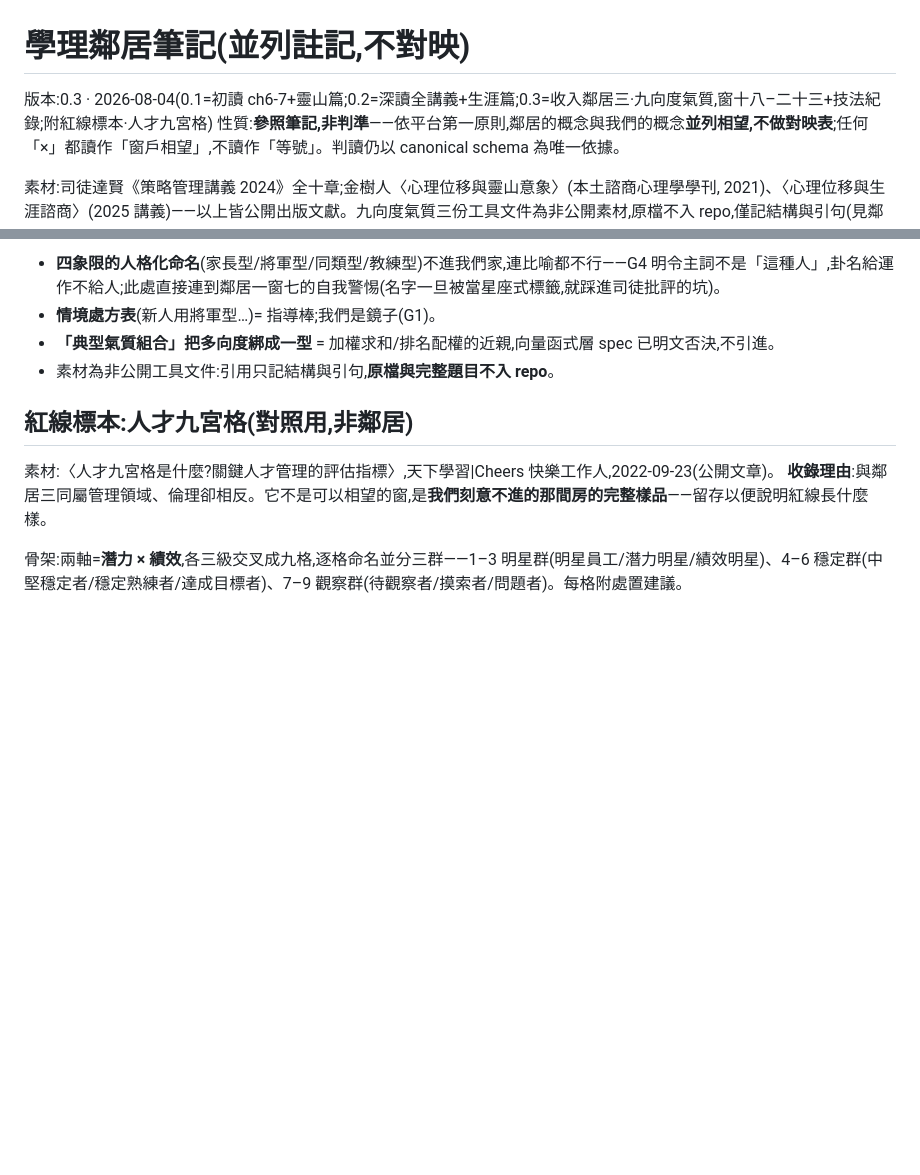
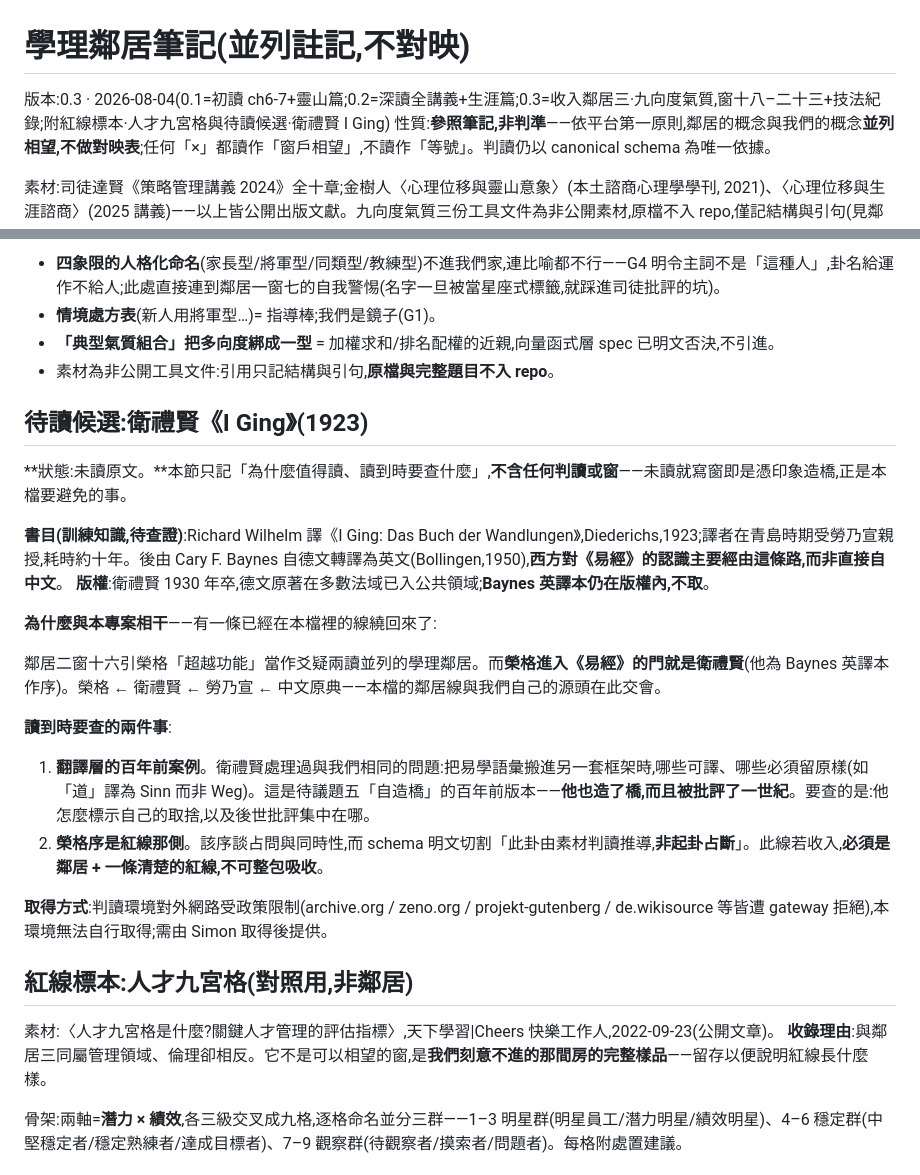
Before and after one commit to flow222git/jte-platform-2026, a Markdown page: octenso/NEIGHBORS.md, 2 parts joined by grey strips. Rendered like a GitHub page; blank space fills up the shorter version.

Commit message:
NEIGHBORS 記入待讀候選:衛禮賢《I Ging》(1923)
未讀原文,故本節不含任何窗或判讀——未讀就寫窗即是憑印象造橋。只記:

- 書目與版權(德文原著已入公共領域;Baynes 英譯本仍在版權內,不取)
- 為什麼相干:鄰居二窗十六引榮格超越功能,而榮格進入《易經》的門正是
  衛禮賢作序的譯本。榮格←衛禮賢←勞乃宣←中文原典,本檔的鄰居線與我們
  自己的源頭在此交會。
- 讀到時要查的兩件事:①翻譯層取捨(「道」譯 Sinn 非 Weg)是待議題五
  「自造橋」的百年前版本——他也造了橋且被批評一世紀;②榮格序談占問與
  同時性,屬紅線那側,若收入必須鄰居+紅線並存,不可整包吸收。
- 取得方式:本環境對外網路受政策限制,archive.org/zeno.org/projekt-
  gutenberg/de.wikisource 皆遭 gateway 拒絕,需由 Simon 提供。

```diff
--- a/octenso/NEIGHBORS.md
+++ b/octenso/NEIGHBORS.md
@@ -1,6 +1,6 @@
 # 學理鄰居筆記(並列註記,不對映)
 
-版本:0.3 · 2026-08-04(0.1=初讀 ch6-7+靈山篇;0.2=深讀全講義+生涯篇;0.3=收入鄰居三·九向度氣質,窗十八–二十三+技法紀錄;附紅線標本·人才九宮格)
+版本:0.3 · 2026-08-04(0.1=初讀 ch6-7+靈山篇;0.2=深讀全講義+生涯篇;0.3=收入鄰居三·九向度氣質,窗十八–二十三+技法紀錄;附紅線標本·人才九宮格與待讀候選·衛禮賢 I Ging)
 性質:**參照筆記,非判準**——依平台第一原則,鄰居的概念與我們的概念**並列相望,不做對映表**;任何「×」都讀作「窗戶相望」,不讀作「等號」。判讀仍以 canonical schema 為唯一依據。
 
 素材:司徒達賢《策略管理講義 2024》全十章;金樹人〈心理位移與靈山意象〉(本土諮商心理學學刊, 2021)、〈心理位移與生涯諮商〉(2025 講義)——以上皆公開出版文獻。九向度氣質三份工具文件為非公開素材,原檔不入 repo,僅記結構與引句(見鄰居三)。
@@ -93,6 +93,24 @@
 - **「典型氣質組合」把多向度綁成一型** = 加權求和/排名配權的近親,向量函式層 spec 已明文否決,不引進。
 - 素材為非公開工具文件:引用只記結構與引句,**原檔與完整題目不入 repo**。
 
+## 待讀候選:衛禮賢《I Ging》(1923)
+
+**狀態:未讀原文。**本節只記「為什麼值得讀、讀到時要查什麼」,**不含任何判讀或窗**——未讀就寫窗即是憑印象造橋,正是本檔要避免的事。
+
+**書目(訓練知識,待查證)**:Richard Wilhelm 譯《I Ging: Das Buch der Wandlungen》,Diederichs,1923;譯者在青島時期受勞乃宣親授,耗時約十年。後由 Cary F. Baynes 自德文轉譯為英文(Bollingen,1950),**西方對《易經》的認識主要經由這條路,而非直接自中文**。
+**版權**:衛禮賢 1930 年卒,德文原著在多數法域已入公共領域;**Baynes 英譯本仍在版權內,不取**。
+
+**為什麼與本專案相干**——有一條已經在本檔裡的線繞回來了:
+
+鄰居二窗十六引榮格「超越功能」當作爻疑兩讀並列的學理鄰居。而**榮格進入《易經》的門就是衛禮賢**(他為 Baynes 英譯本作序)。榮格 ← 衛禮賢 ← 勞乃宣 ← 中文原典——本檔的鄰居線與我們自己的源頭在此交會。
+
+**讀到時要查的兩件事**:
+
+1. **翻譯層的百年前案例**。衛禮賢處理過與我們相同的問題:把易學語彙搬進另一套框架時,哪些可譯、哪些必須留原樣(如「道」譯為 Sinn 而非 Weg)。這是待議題五「自造橋」的百年前版本——**他也造了橋,而且被批評了一世紀**。要查的是:他怎麼標示自己的取捨,以及後世批評集中在哪。
+2. **榮格序是紅線那側**。該序談占問與同時性,而 schema 明文切割「此卦由素材判讀推導,**非起卦占斷**」。此線若收入,**必須是鄰居 + 一條清楚的紅線,不可整包吸收**。
+
+**取得方式**:判讀環境對外網路受政策限制(archive.org / zeno.org / projekt-gutenberg / de.wikisource 等皆遭 gateway 拒絕),本環境無法自行取得;需由 Simon 取得後提供。
+
 ## 紅線標本:人才九宮格(對照用,非鄰居)
 
 素材:〈人才九宮格是什麼?關鍵人才管理的評估指標〉,天下學習|Cheers 快樂工作人,2022-09-23(公開文章)。
```
